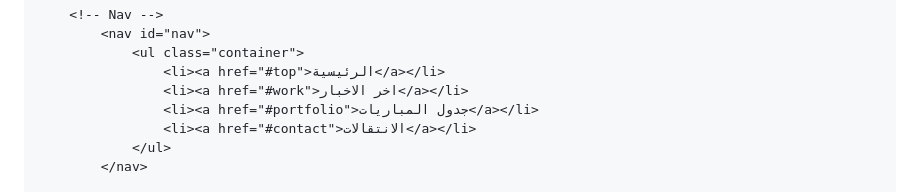
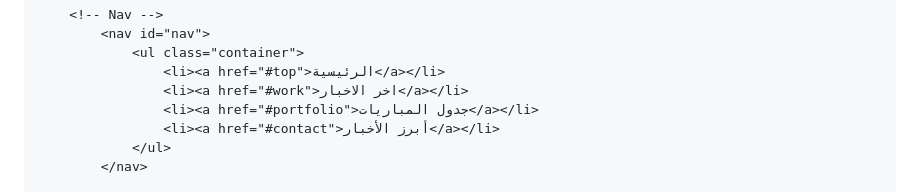
Before and after one commit to amine-shipt/foot4vip, a Markdown page: README.md, the part around the change. Drawn GitHub-style.

```diff
--- a/README.md
+++ b/README.md
@@ -19,7 +19,7 @@ DOCTYPE HTML>
 					<li><a href="#top">الرئيسية</a></li>
 					<li><a href="#work">اخر الاخبار</a></li>
 					<li><a href="#portfolio">جدول المباريات</a></li>
-					<li><a href="#contact">الانتقالات</a></li>
+					<li><a href="#contact">أبرز الأخبار</a></li>
 				</ul>
 			</nav>
 
```
